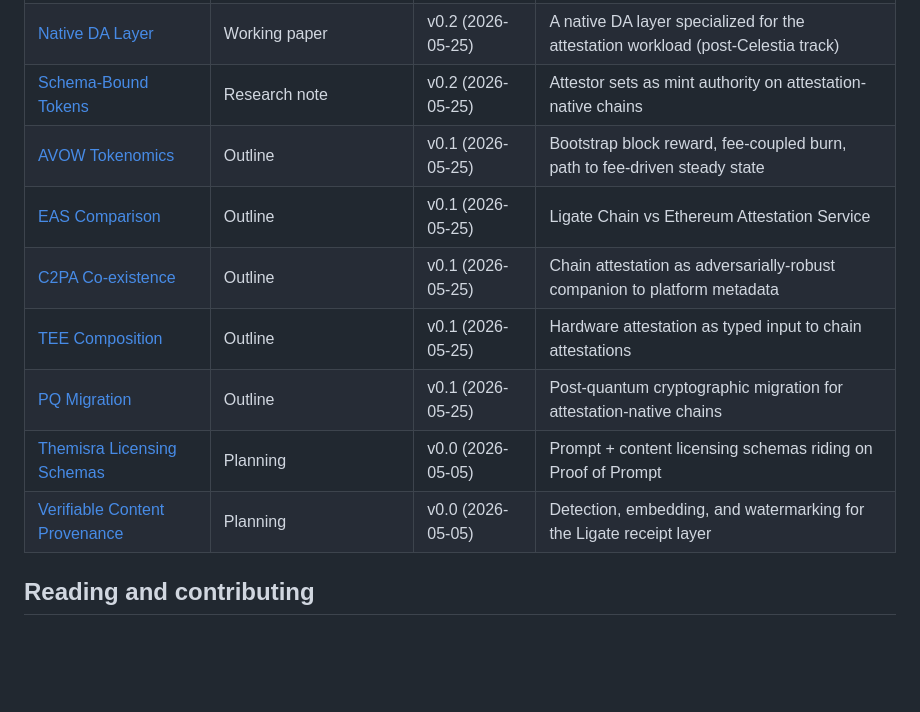
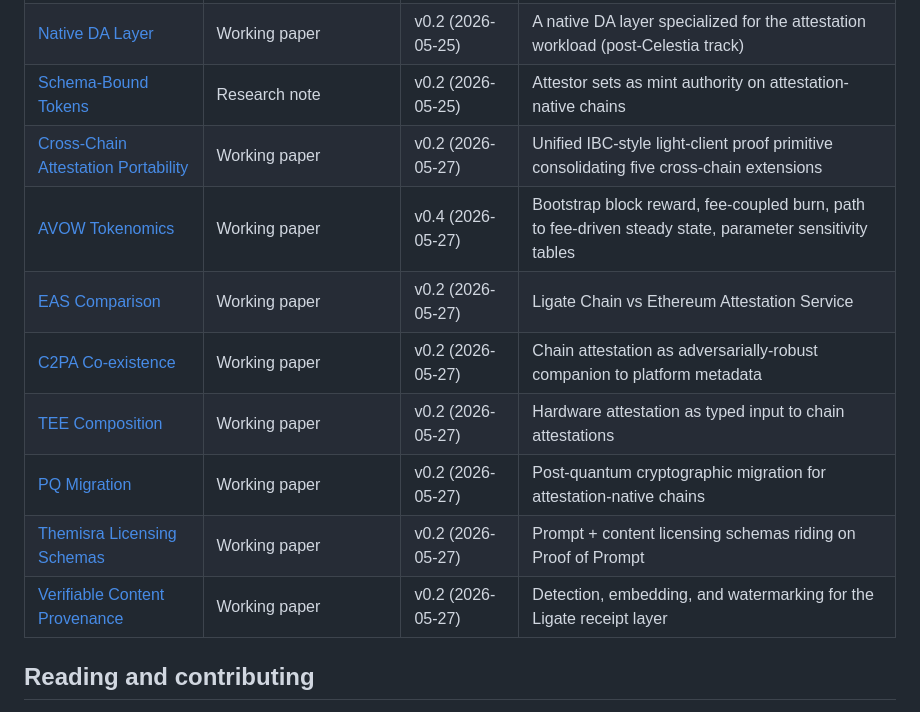
Before and after one commit to ligate-io/ligate-research, a Markdown page: README.md, the part around the change printed below. GitHub-like rendering; blank space fills up the shorter version.

```diff
--- a/README.md
+++ b/README.md
@@ -31,13 +31,14 @@ This repository is the upstream of the technical claims our marketing surface (l
 | [Time-Locked Attestations](papers/time-locked-attestations/) | Working paper | v0.2 (2026-05-25) | Commit-reveal as a runtime primitive |
 | [Native DA Layer](papers/native-da/) | Working paper | v0.2 (2026-05-25) | A native DA layer specialized for the attestation workload (post-Celestia track) |
 | [Schema-Bound Tokens](papers/schema-bound-tokens/) | Research note | v0.2 (2026-05-25) | Attestor sets as mint authority on attestation-native chains |
-| [AVOW Tokenomics](papers/tokenomics/) | Outline | v0.1 (2026-05-25) | Bootstrap block reward, fee-coupled burn, path to fee-driven steady state |
-| [EAS Comparison](papers/eas-comparison/) | Outline | v0.1 (2026-05-25) | Ligate Chain vs Ethereum Attestation Service |
-| [C2PA Co-existence](papers/c2pa-composition/) | Outline | v0.1 (2026-05-25) | Chain attestation as adversarially-robust companion to platform metadata |
-| [TEE Composition](papers/tee-composition/) | Outline | v0.1 (2026-05-25) | Hardware attestation as typed input to chain attestations |
-| [PQ Migration](papers/pq-migration/) | Outline | v0.1 (2026-05-25) | Post-quantum cryptographic migration for attestation-native chains |
-| [Themisra Licensing Schemas](papers/themisra-licensing-schemas/) | Planning | v0.0 (2026-05-05) | Prompt + content licensing schemas riding on Proof of Prompt |
-| [Verifiable Content Provenance](papers/verifiable-content-provenance/) | Planning | v0.0 (2026-05-05) | Detection, embedding, and watermarking for the Ligate receipt layer |
+| [Cross-Chain Attestation Portability](papers/cross-chain-portability/) | Working paper | v0.2 (2026-05-27) | Unified IBC-style light-client proof primitive consolidating five cross-chain extensions |
+| [AVOW Tokenomics](papers/tokenomics/) | Working paper | v0.4 (2026-05-27) | Bootstrap block reward, fee-coupled burn, path to fee-driven steady state, parameter sensitivity tables |
+| [EAS Comparison](papers/eas-comparison/) | Working paper | v0.2 (2026-05-27) | Ligate Chain vs Ethereum Attestation Service |
+| [C2PA Co-existence](papers/c2pa-composition/) | Working paper | v0.2 (2026-05-27) | Chain attestation as adversarially-robust companion to platform metadata |
+| [TEE Composition](papers/tee-composition/) | Working paper | v0.2 (2026-05-27) | Hardware attestation as typed input to chain attestations |
+| [PQ Migration](papers/pq-migration/) | Working paper | v0.2 (2026-05-27) | Post-quantum cryptographic migration for attestation-native chains |
+| [Themisra Licensing Schemas](papers/themisra-licensing-schemas/) | Working paper | v0.2 (2026-05-27) | Prompt + content licensing schemas riding on Proof of Prompt |
+| [Verifiable Content Provenance](papers/verifiable-content-provenance/) | Working paper | v0.2 (2026-05-27) | Detection, embedding, and watermarking for the Ligate receipt layer |
 
 ## Reading and contributing
 
```
Also changed, not shown: other parts of README.md (+35 -13 lines), figures/portfolio-overview.png (added), 1 other file.
